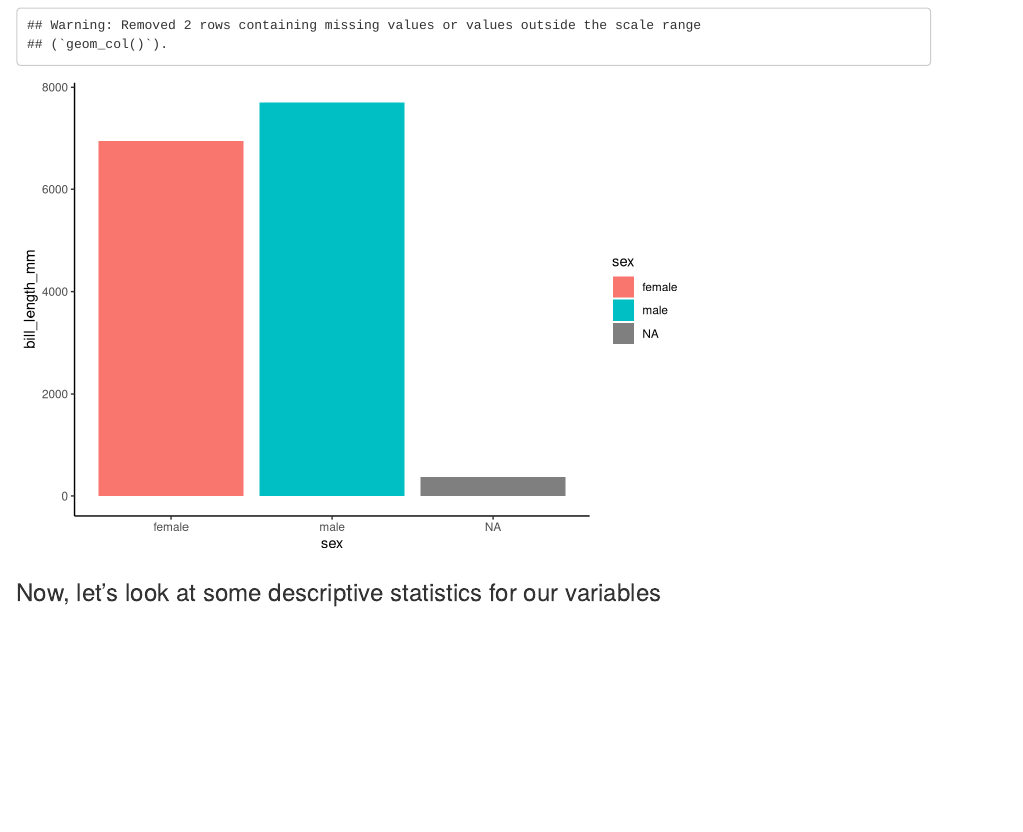
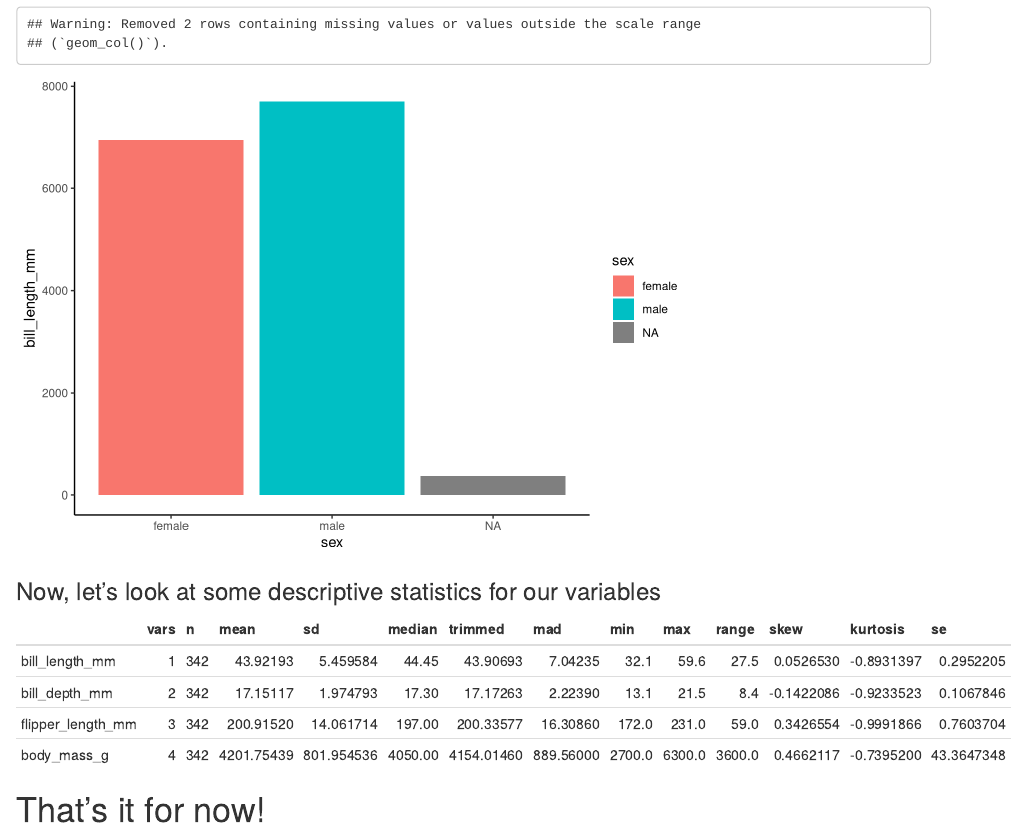
Before and after one commit to usf-progdata/hw-gregrousis, an R Markdown document (hw01/hw01_exploring_penguins.Rmd): the page in a window 1100 px wide, from 2710 px down. Rendered offline with R 4.5, knitr and Pandoc, with nearby package versions; code that draws random numbers runs with fixed seeds of ours.

Commit message:
added table of descriptives

````diff
--- a/hw01/hw01_exploring_penguins.Rmd
+++ b/hw01/hw01_exploring_penguins.Rmd
@@ -52,6 +52,11 @@ ggplot(data = dat, aes(x = sex, y = bill_length_mm))+
 
 ```{r penguins descriptives, echo=FALSE}
 
+kable(psych::describe(dat[,3:6]))
+
+```
 
 
-```
+
+
+# That's it for now!
````
Also changed, not shown: hw01/hw01_exploring_penguins.html.
